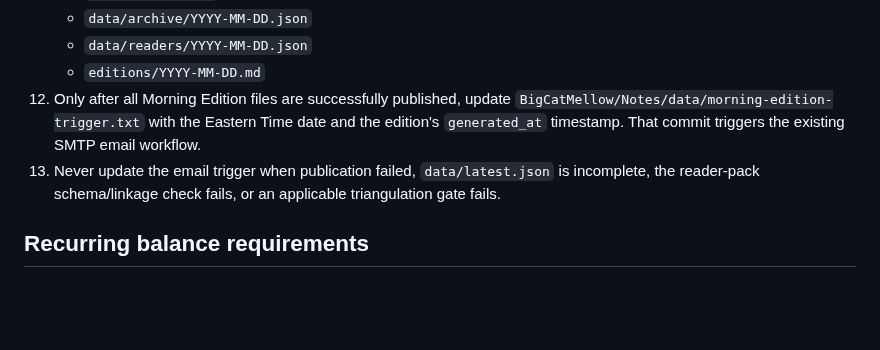
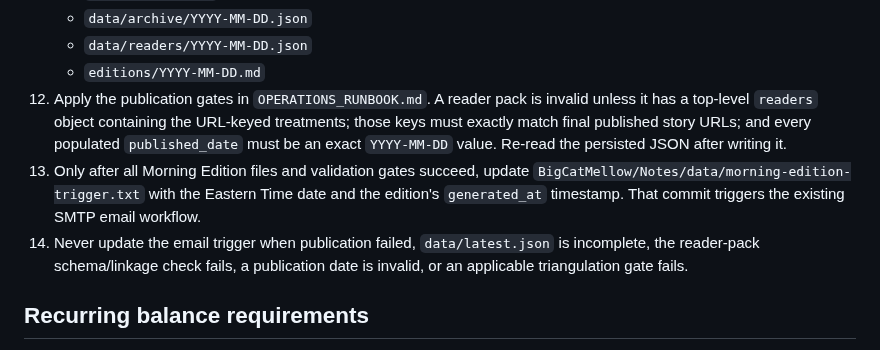
Before and after one commit to BigCatMellow/Morning_Edition, a Markdown page: NEW_CHAT_HANDOFF.md, the part around the change. Drawn GitHub-style; blank space fills up the shorter version.

Commit message:
Add date-format gate to Morning Edition handoff

```diff
--- a/NEW_CHAT_HANDOFF.md
+++ b/NEW_CHAT_HANDOFF.md
@@ -48,8 +48,9 @@ For a manual or scheduled Morning Edition run:
     - `data/archive/YYYY-MM-DD.json`
     - `data/readers/YYYY-MM-DD.json`
     - `editions/YYYY-MM-DD.md`
-12. Only after all Morning Edition files are successfully published, update `BigCatMellow/Notes/data/morning-edition-trigger.txt` with the Eastern Time date and the edition's `generated_at` timestamp. That commit triggers the existing SMTP email workflow.
-14. Never update the email trigger when publication failed, `data/latest.json` is incomplete, the reader-pack schema/linkage check fails, or an applicable triangulation gate fails.
+12. Apply the publication gates in `OPERATIONS_RUNBOOK.md`. A reader pack is invalid unless it has a top-level `readers` object containing the URL-keyed treatments; those keys must exactly match final published story URLs; and every populated `published_date` must be an exact `YYYY-MM-DD` value. Re-read the persisted JSON after writing it.
+13. Only after all Morning Edition files and validation gates succeed, update `BigCatMellow/Notes/data/morning-edition-trigger.txt` with the Eastern Time date and the edition's `generated_at` timestamp. That commit triggers the existing SMTP email workflow.
+14. Never update the email trigger when publication failed, `data/latest.json` is incomplete, the reader-pack schema/linkage check fails, a publication date is invalid, or an applicable triangulation gate fails.
 
 ## Recurring balance requirements
 
```
